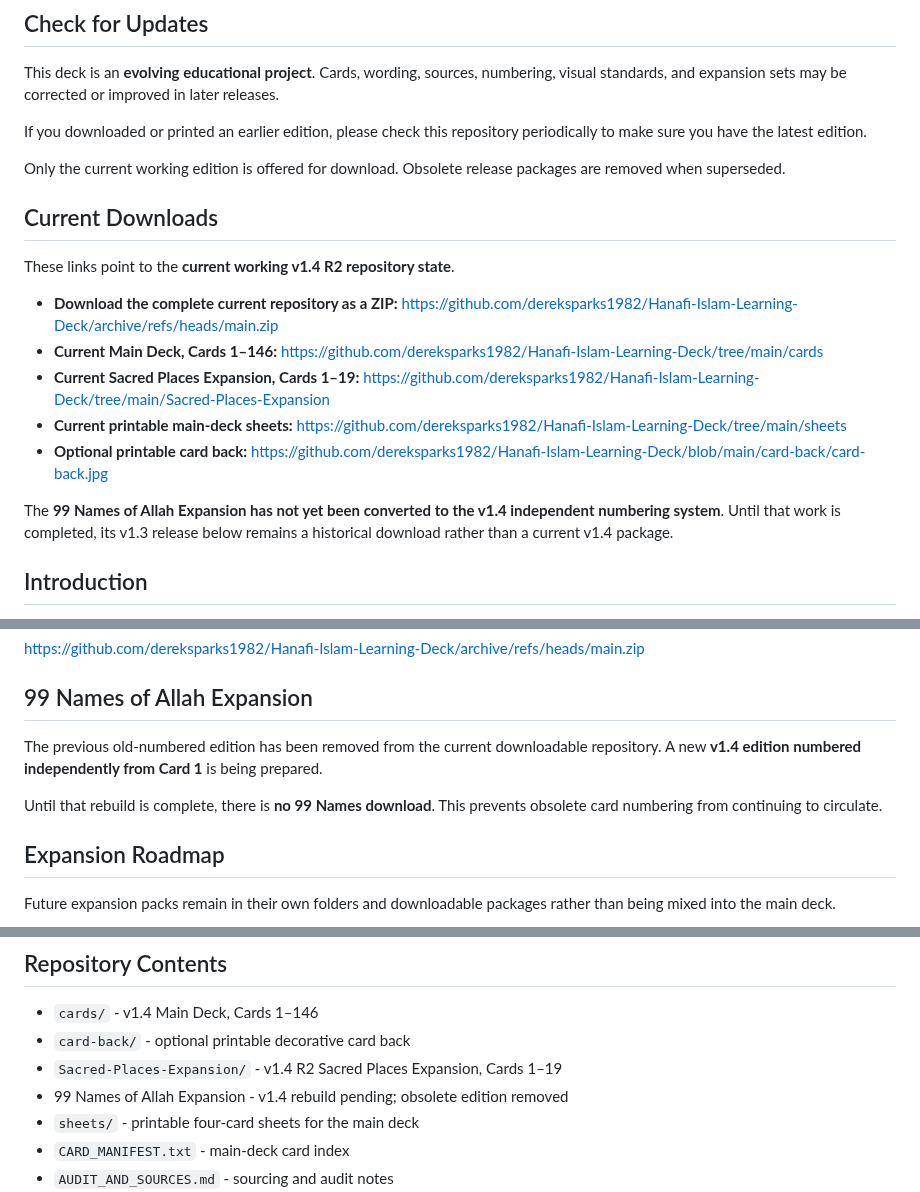
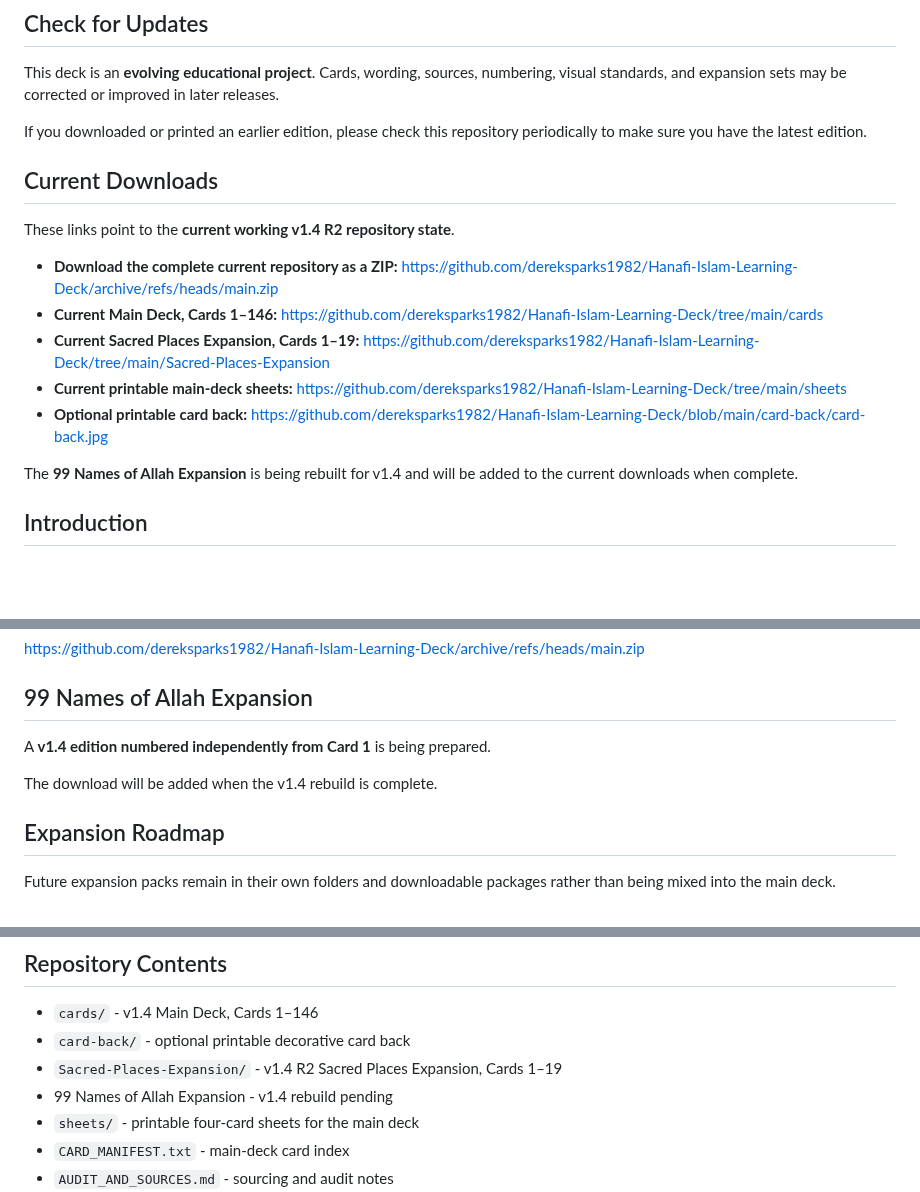
Before and after one commit to dereksparks1982/Hanafi-Islam-Learning-Deck, a Markdown page: README.md, 3 parts joined by grey strips. GitHub-like rendering; blank space fills up the shorter version.

Commit message:
docs: remove obsolete-version commentary from README

```diff
--- a/README.md
+++ b/README.md
@@ -33,8 +33,6 @@ This deck is an **evolving educational project**. Cards, wording, sources, numbe
 
 If you downloaded or printed an earlier edition, please check this repository periodically to make sure you have the latest edition.
 
-Only the current working edition is offered for download. Obsolete release packages are removed when superseded.
-
 ## Current Downloads
 
 These links point to the **current working v1.4 R2 repository state**.
@@ -45,7 +43,7 @@ These links point to the **current working v1.4 R2 repository state**.
 - **Current printable main-deck sheets:** https://github.com/dereksparks1982/Hanafi-Islam-Learning-Deck/tree/main/sheets
 - **Optional printable card back:** https://github.com/dereksparks1982/Hanafi-Islam-Learning-Deck/blob/main/card-back/card-back.jpg
 
-The **99 Names of Allah Expansion has not yet been converted to the v1.4 independent numbering system**. Until that work is completed, its v1.3 release below remains a historical download rather than a current v1.4 package.
+The **99 Names of Allah Expansion** is being rebuilt for v1.4 and will be added to the current downloads when complete.
 
 ## Introduction
 
@@ -150,9 +146,9 @@ https://github.com/dereksparks1982/Hanafi-Islam-Learning-Deck/archive/refs/heads
 
 ## 99 Names of Allah Expansion
 
-The previous old-numbered edition has been removed from the current downloadable repository. A new **v1.4 edition numbered independently from Card 1** is being prepared.
+A **v1.4 edition numbered independently from Card 1** is being prepared.
 
-Until that rebuild is complete, there is **no 99 Names download**. This prevents obsolete card numbering from continuing to circulate.
+The download will be added when the v1.4 rebuild is complete.
 
 
 ## Expansion Roadmap
@@ -338,7 +334,7 @@ This deck is a **learning aid**, not a fatwa service and not a substitute for a
 - `cards/` - v1.4 Main Deck, Cards 1–146
 - `card-back/` - optional printable decorative card back
 - `Sacred-Places-Expansion/` - v1.4 R2 Sacred Places Expansion, Cards 1–19
-- 99 Names of Allah Expansion - v1.4 rebuild pending; obsolete edition removed
+- 99 Names of Allah Expansion - v1.4 rebuild pending
 - `sheets/` - printable four-card sheets for the main deck
 - `CARD_MANIFEST.txt` - main-deck card index
 - `AUDIT_AND_SOURCES.md` - sourcing and audit notes
```
Also changed, not shown: other parts of README.md (+0 -2 lines).
